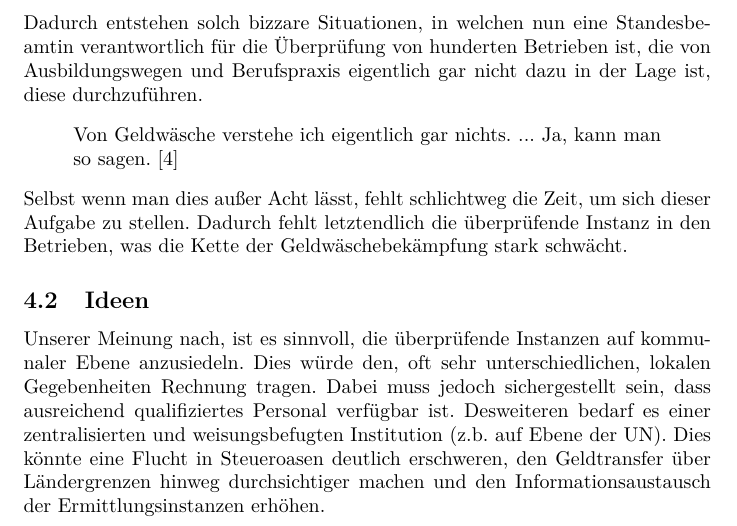
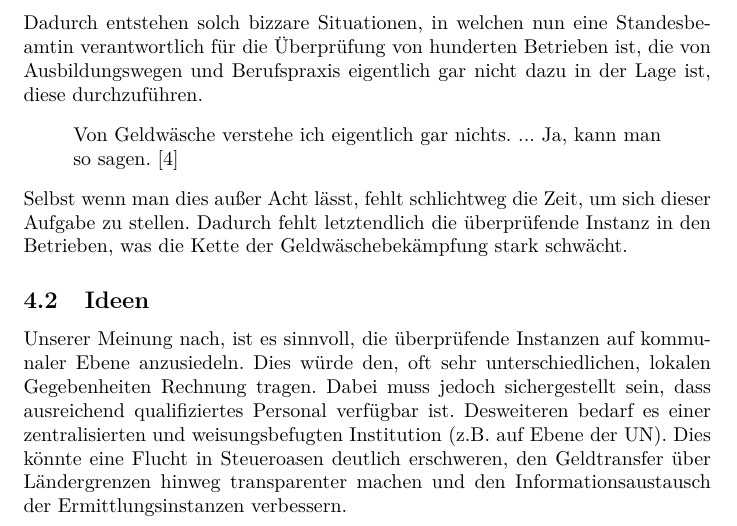
Before and after one commit to BlurryRoots/BW1, a LaTeX document (blurryroots/documentation/documentation.tex): part of page 11 of 12, cut so that both start at the same text. Compiled offline with pdfLaTeX.

Commit message:
changed:fazit

```diff
--- a/blurryroots/documentation/documentation.tex
+++ b/blurryroots/documentation/documentation.tex
@@ -329,7 +329,7 @@
         \subsection[Ideen]{Ideen}
 
             Unserer Meinung nach, ist es sinnvoll, die überprüfende Instanzen auf kommunaler Ebene anzusiedeln. Dies würde den, oft sehr unterschiedlichen, lokalen Gegebenheiten Rechnung tragen. Dabei muss jedoch sichergestellt sein, dass ausreichend qualifiziertes Personal verfügbar ist.
-            Desweiteren bedarf es einer zentralisierten und weisungsbefugten Institution (z.b. auf Ebene der UN). Dies könnte eine Flucht in Steueroasen deutlich erschweren, den Geldtransfer über Ländergrenzen hinweg durchsichtiger machen und den Informationsaustausch der Ermittlungsinstanzen erhöhen.
+            Desweiteren bedarf es einer zentralisierten und weisungsbefugten Institution (z.B. auf Ebene der UN). Dies könnte eine Flucht in Steueroasen deutlich erschweren, den Geldtransfer über Ländergrenzen hinweg transparenter machen und den Informationsaustausch der Ermittlungsinstanzen verbessern.
 
 \newpage
 
```
Also changed, not shown: blurryroots/documentation/documentation.tex (2 more changed lines).
